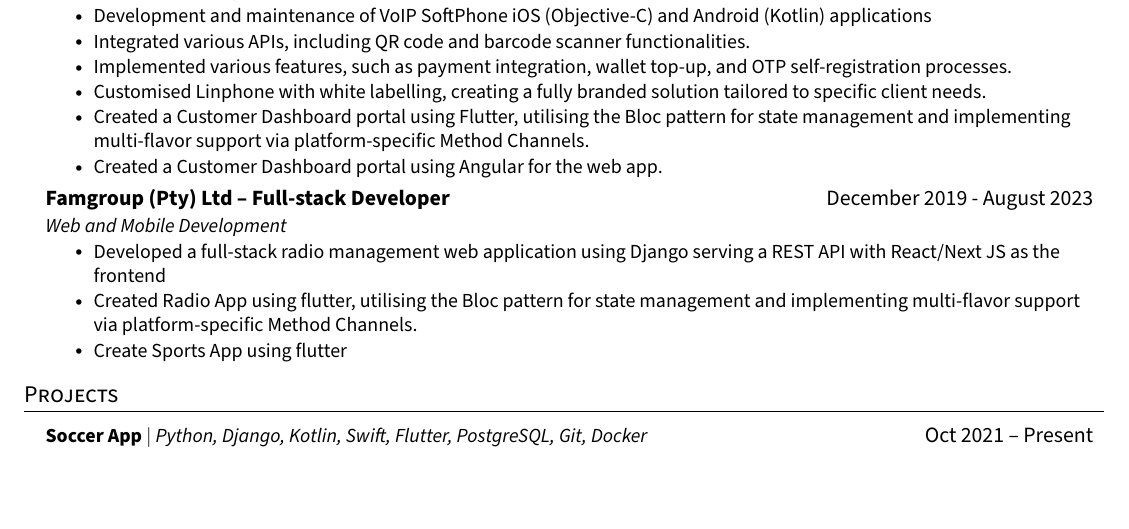
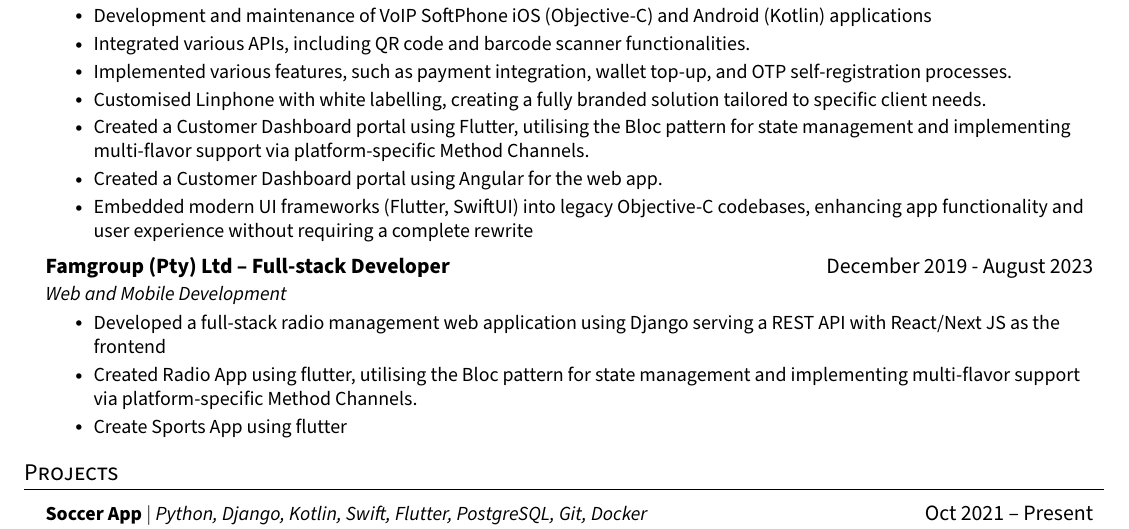
Before and after one commit to mokhutsoane/resume, a LaTeX CV (thabo_resume.tex): part of page 1 of 2, cut so that both start at the same text, the shorter picture padded with empty space. The pictures show the PDF file thabo_resume.pdf that the author committed with the source.

Commit message:
Update resume with new experience in embedding modern UI frameworks into legacy codebases

```diff
--- a/thabo_resume.tex
+++ b/thabo_resume.tex
@@ -134,6 +134,8 @@
             \resumeItem{Customised Linphone with white labelling, creating a fully branded solution tailored to specific client needs.}
             \resumeItem{Created a Customer Dashboard portal using Flutter, utilising the Bloc pattern for state management and implementing multi-flavor support via platform-specific Method Channels.}
             \resumeItem{Created a Customer Dashboard portal using Angular for the web app.}
+            \resumeItem{Embedded modern UI frameworks (Flutter, SwiftUI) into legacy Objective-C codebases, enhancing app functionality and user experience without requiring a complete rewrite}
+
       \resumeItemListEnd
       {}
     \resumeSubheading
```
Also changed, not shown: thabo_resume.pdf.
